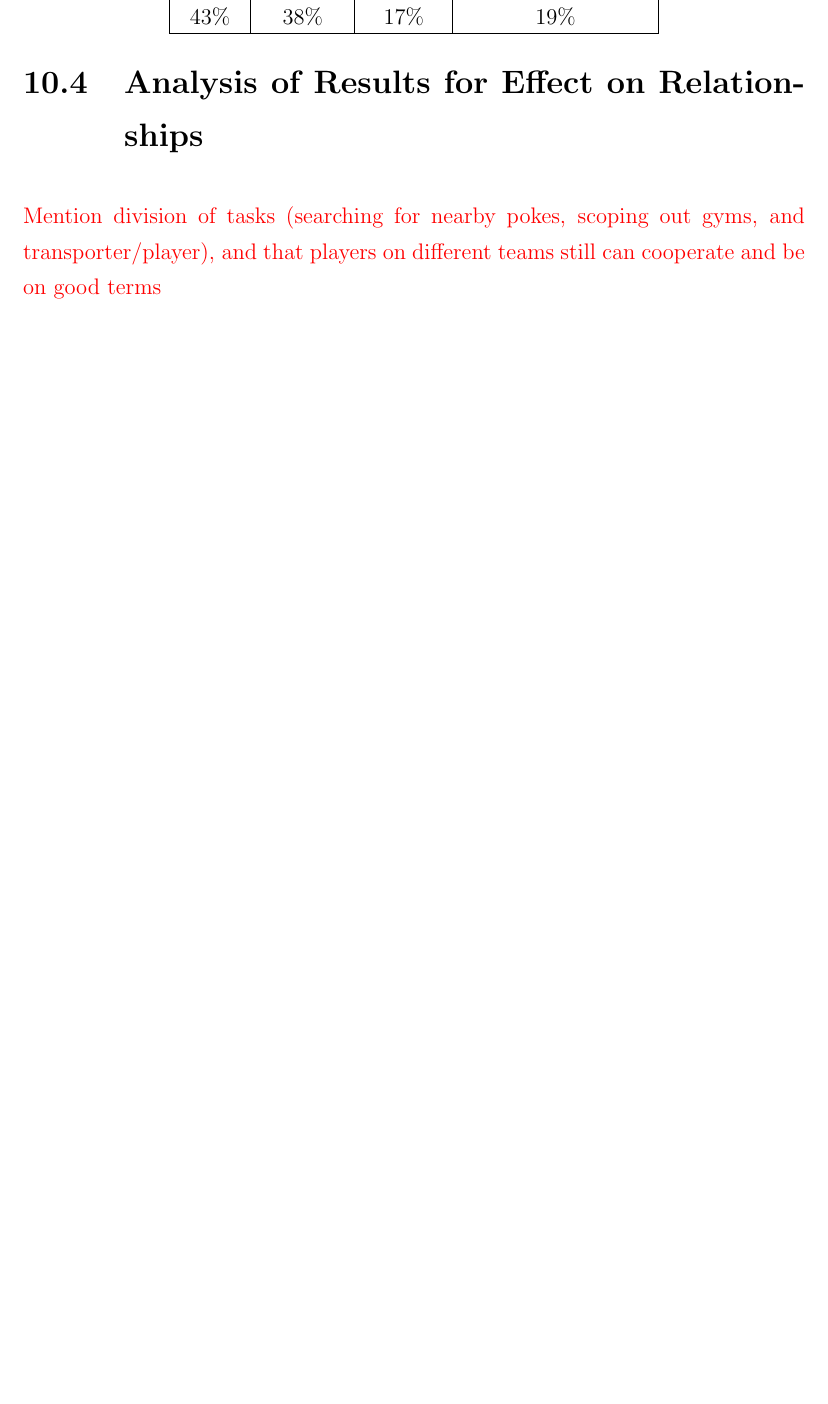
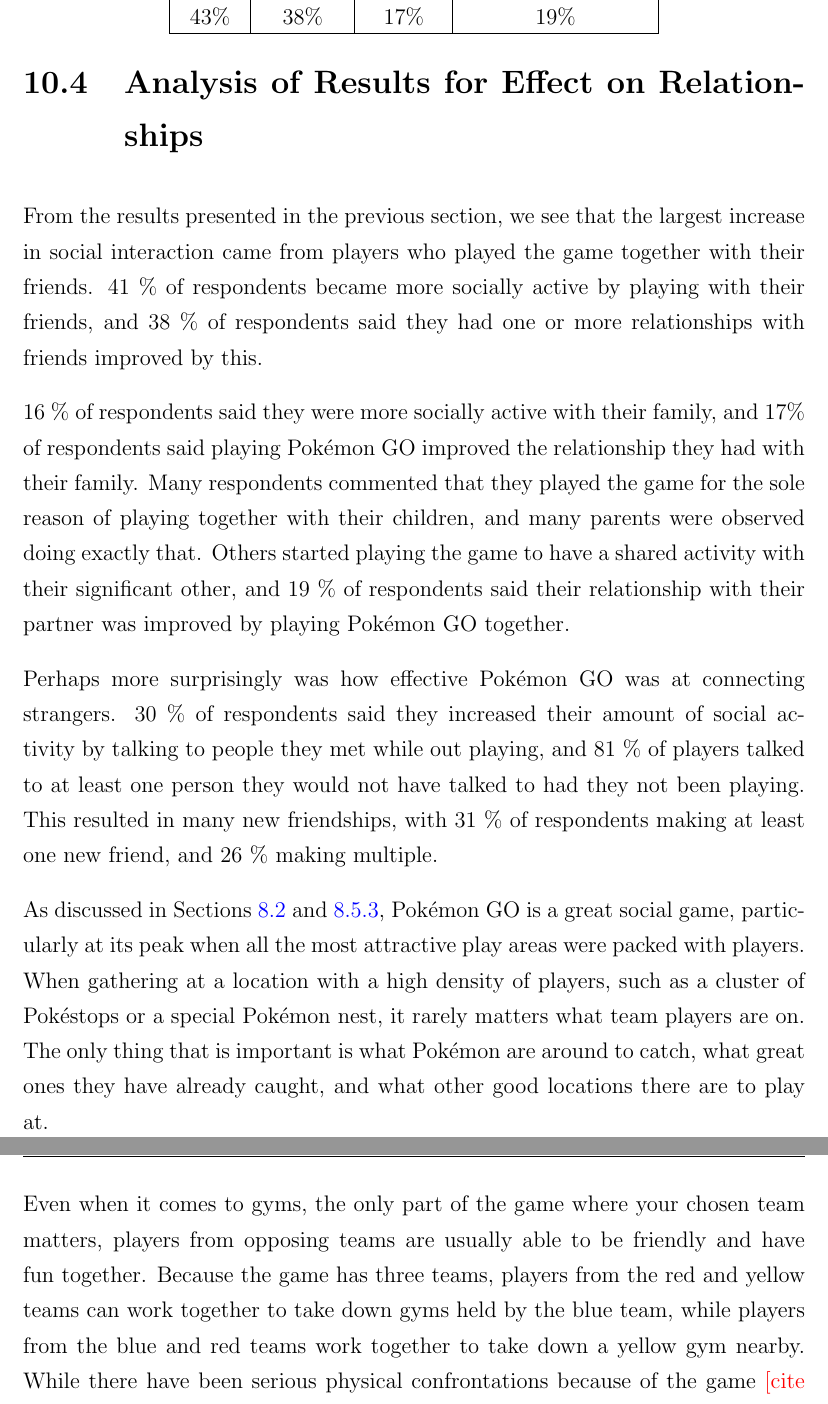
Before and after one commit to askjervold/msc-thesis, a LaTeX thesis (main.tex, which reads Chapters/5-player-study-health-effects.tex): part of page 74 of 84 before the commit and two parts of pages 74 and 75 of 85 after it, the two joined at a grey line, cut so that both start at the same text, the shorter picture padded with empty space. Compiled offline with pdfLaTeX.

Commit message:
Finish "Effect on relationships" sections

```diff
--- a/Chapters/5-player-study-health-effects.tex
+++ b/Chapters/5-player-study-health-effects.tex
@@ -443,8 +443,21 @@
 \end{table}
 
 \section{Analysis of Results for Effect on Relationships}
+\label{sec:mental-health-relationships}
 
-\todo{Mention division of tasks (searching for nearby pokes, scoping out gyms, and transporter/player), and that players on different teams still can cooperate and be on good terms}
+From the results presented in the previous section, we see that the largest increase in social interaction came from players who played the game together with their friends. 41 \% of respondents became more socially active by playing with their friends, and 38 \% of respondents said they had one or more relationships with friends improved by this.
+
+16 \% of respondents said they were more socially active with their family, and 17\% of respondents said playing Pokémon GO improved the relationship they had with their family. Many respondents commented that they played the game for the sole reason of playing together with their children, and many parents were observed doing exactly that. Others started playing the game to have a shared activity with their significant other, and 19 \% of respondents said their relationship with their partner was improved by playing Pokémon GO together.
+
+Perhaps more surprisingly was how effective Pokémon GO was at connecting strangers. 30 \% of respondents said they increased their amount of social activity by talking to people they met while out playing, and 81 \% of players talked to at least one person they would not have talked to had they not been playing. This resulted in many new friendships, with 31 \% of respondents making at least one new friend, and 26 \% making multiple.
+
+As discussed in Sections \ref{sec:success-factors-initial-interest-analysis} and \ref{sec:success-factors-social}, Pokémon GO is a great social game, particularly at its peak when all the most attractive play areas were packed with players. When gathering at a location with a high density of players, such as a cluster of Pokéstops or a special Pokémon nest, it rarely matters what team players are on. The only thing that is important is what Pokémon are around to catch, what great ones they have already caught, and what other good locations there are to play at.
+
+Even when it comes to gyms, the only part of the game where your chosen team matters, players from opposing teams are usually able to be friendly and have fun together. Because the game has three teams, players from the red and yellow teams can work together to take down gyms held by the blue team, while players from the blue and red teams work together to take down a yellow gym nearby. While there have been serious physical confrontations because of the game \todo{[cite some news articles]}, even in situations where only two teams are involved there is friendly banter and competition more often than hostility.
+
+While groups of friends who played together were prone to choose the same team, cases where there were multiple teams in a group often lead to friendly \emph{trash talking} of each other, but did not break up any groups. Encountering players on the same team was how many of the new friendships were started. These players would get cooperate while taking down a gym, then get together later to do it again.
+
+Another important factor in making the game a successful social game is the possibility of dividing up tasks. When searching for specific Pokémon, players could split up for short periods of time to locate it. When arriving at a new location, one player could take responsibility for locating the nearby Pokémon while another could scope out the different gyms in the area. For players who drive out to play, the driver can focus on driving while the passenger plays for both players.
 
 \section{Results for Effect on Mental Illnesses and Other Mental Conditions}
 
```
Also changed, not shown: Chapters/4-player-study-success-factors.tex (+3 -2 lines), Chapters/5-player-study-health-effects.tex (2 more changed lines).
